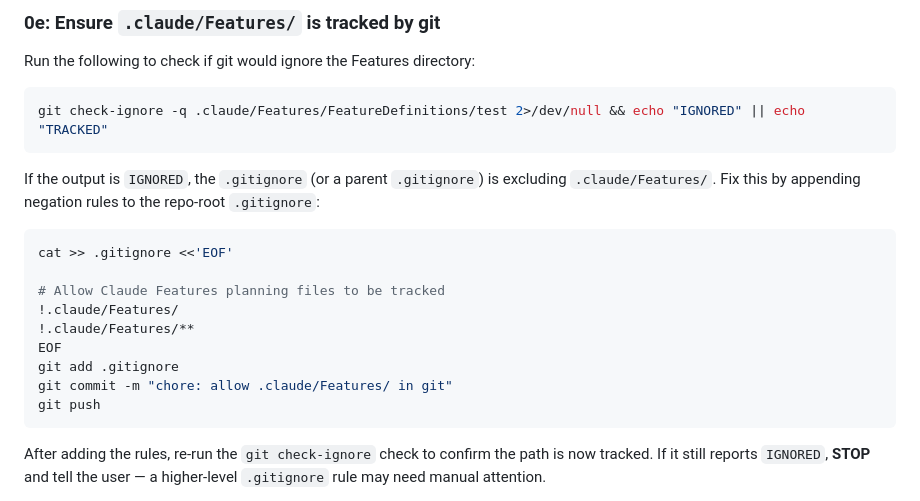
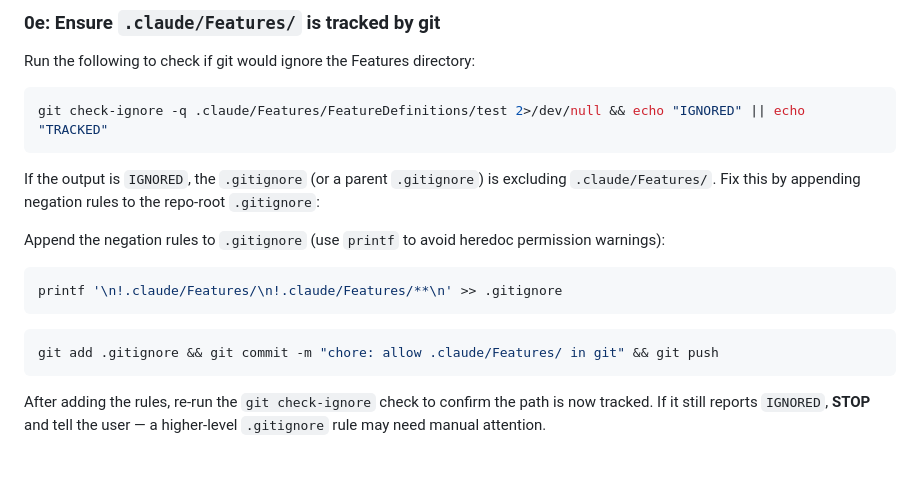
Before and after one commit to agentic-cookbook/roadmaps, a Markdown page: skills/plan-roadmap/SKILL.md, the part around the change. Drawn GitHub-style; blank space fills up the shorter version.

````diff
--- a/skills/plan-roadmap/SKILL.md
+++ b/skills/plan-roadmap/SKILL.md
@@ -85,16 +85,14 @@ git check-ignore -q .claude/Features/FeatureDefinitions/test 2>/dev/null && echo
 
 If the output is `IGNORED`, the `.gitignore` (or a parent `.gitignore`) is excluding `.claude/Features/`. Fix this by appending negation rules to the repo-root `.gitignore`:
 
+Append the negation rules to `.gitignore` (use `printf` to avoid heredoc permission warnings):
+
 ```bash
-cat >> .gitignore <<'EOF'
+printf '\n!.claude/Features/\n!.claude/Features/**\n' >> .gitignore
+```
 
-# Allow Claude Features planning files to be tracked
-!.claude/Features/
-!.claude/Features/**
-EOF
-git add .gitignore
-git commit -m "chore: allow .claude/Features/ in git"
-git push
+```bash
+git add .gitignore && git commit -m "chore: allow .claude/Features/ in git" && git push
 ```
 
 After adding the rules, re-run the `git check-ignore` check to confirm the path is now tracked. If it still reports `IGNORED`, **STOP** and tell the user — a higher-level `.gitignore` rule may need manual attention.
````
Also changed, not shown: skills/generate-test-roadmap/SKILL.md (+4 -8 lines), 1 other file.
